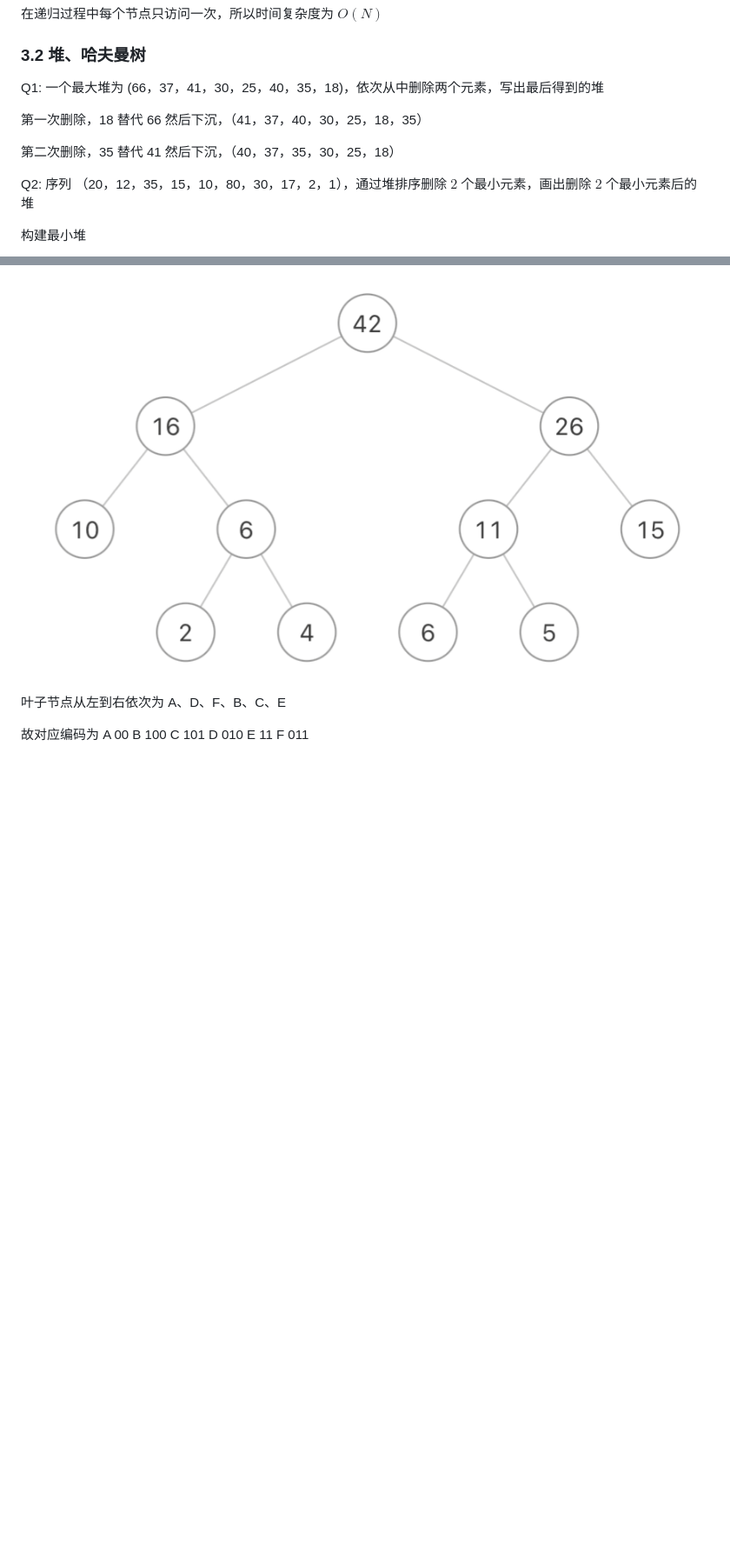
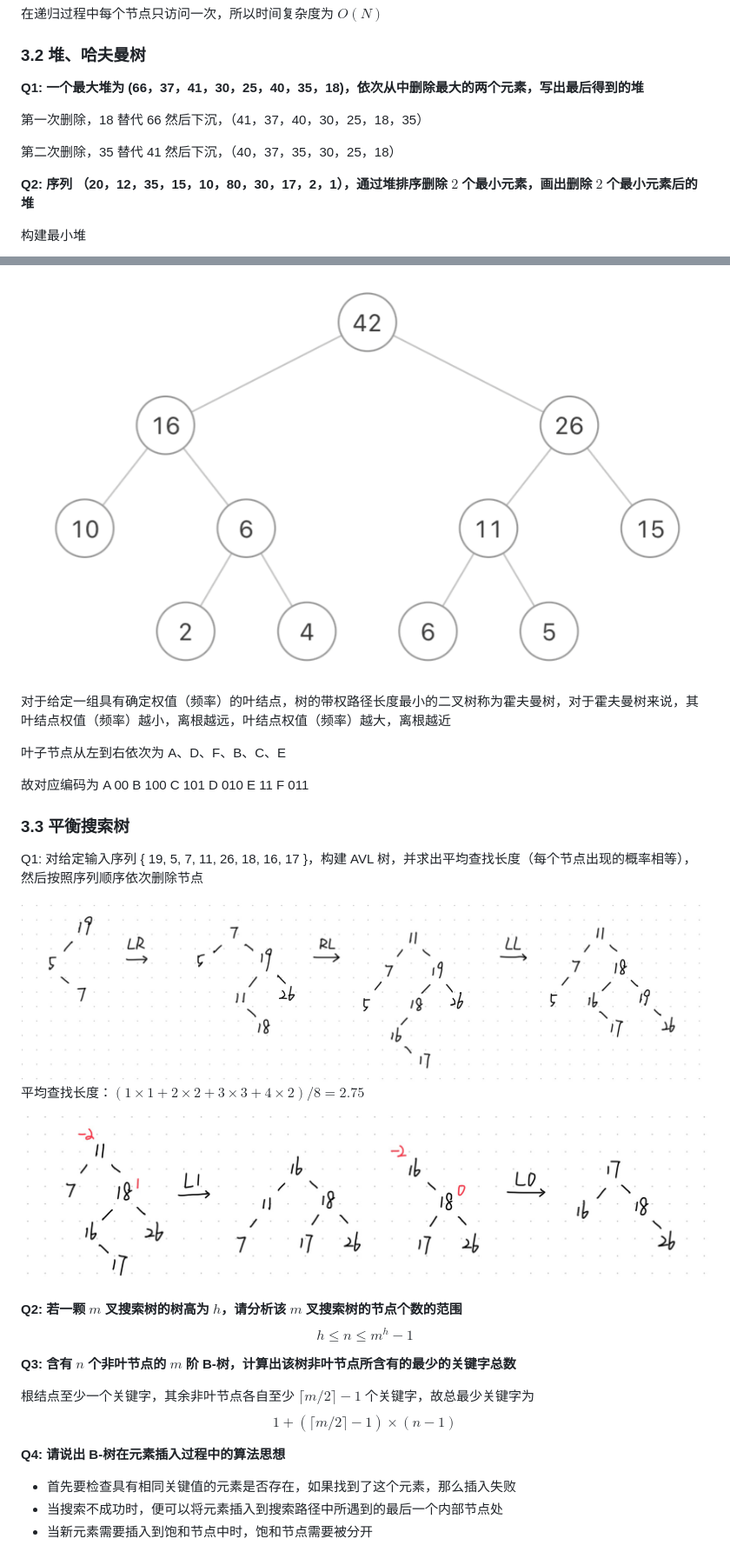
Before and after one commit to Akisui/SDU-Software, a Markdown page: 数据结构.md, 2 parts joined by grey strips. Shown at 87% size. Rendered like a GitHub page; pictures changed too: illus/image-20230214下午43631205.png (added), illus/image-20230214下午45604755.png (added); blank space fills up the shorter version.

```diff
--- a/数据结构.md
+++ b/数据结构.md
@@ -403,7 +433,7 @@ cout << sum(root, 0) << endl;
 
 ### 3.2    堆、哈夫曼树
 
-Q1:  一个最大堆为 (66，37，41，30，25，40，35，18)，依次从中删除两个元素，写出最后得到的堆
+**Q1:  一个最大堆为 (66，37，41，30，25，40，35，18)，依次从中删除最大的两个元素，写出最后得到的堆**
 
 第一次删除，18 替代 66 然后下沉，（41，37，40，30，25，18，35）
 
@@ -411,7 +441,7 @@ Q1:  一个最大堆为 (66，37，41，30，25，40，35，18)，依次从中
 
 
 
-Q2:  序列 （20，12，35，15，10，80，30，17，2，1），通过堆排序删除 $2$ 个最小元素，画出删除 $2$ 个最小元素后的堆
+**Q2:  序列 （20，12，35，15，10，80，30，17，2，1），通过堆排序删除 $2$ 个最小元素，画出删除 $2$ 个最小元素后的堆**
 
 构建最小堆
 
@@ -435,6 +465,43 @@ Q4:  有一份电文中共使用 6 个字符：A、B、C、D、E、F，它们的
 
 <img src="illus/image-20230212上午04254886.png" alt="image-20230212上午04254886" style="zoom:40%;" />
+
+对于给定一组具有确定权值（频率）的叶结点，树的带权路径长度最小的二叉树称为霍夫曼树，对于霍夫曼树来说，其叶结点权值（频率）越小，离根越远，叶结点权值（频率）越大，离根越近
 
 叶子节点从左到右依次为 A、D、F、B、C、E
 
 故对应编码为	A 00		B 100		C 101		D 010		E 11		F 011
+
+### 3.3    平衡搜索树
+
+Q1:  对给定输入序列 { 19, 5, 7, 11, 26, 18, 16, 17 }，构建 AVL 树，并求出平均查找长度（每个节点出现的概率相等），然后按照序列顺序依次删除节点
+
+<img src="illus/image-20230214下午43631205.png" alt="image-20230214下午43631205" style="zoom:33%;" />
+
+平均查找长度：$(1\times 1 + 2 \times 2 + 3 \times 3 + 4 \times 2)/8 = 2.75$
+
+![image-20230214下午45604755](illus/image-20230214下午45604755.png)
+
+
+
+**Q2:  若一颗 $m$ 叉搜索树的树高为 $h$，请分析该 $m$ 叉搜索树的节点个数的范围**
+$$
+h \leqslant n \leqslant m^h - 1
+$$
+
+
+**Q3:  含有 $n$ 个非叶节点的 $m$ 阶 B-树，计算出该树非叶节点所含有的最少的关键字总数**
+
+根结点至少一个关键字，其余非叶节点各自至少 $\lceil m/2\rceil-1$ 个关键字，故总最少关键字为
+$$
+1+ (\lceil m/2\rceil-1)\times (n-1)
+$$
+
+
+**Q4:  请说出 B-树在元素插入过程中的算法思想**
+
+- 首先要检查具有相同关键值的元素是否存在，如果找到了这个元素，那么插入失败
+- 当搜索不成功时，便可以将元素插入到搜索路径中所遇到的最后一个内部节点处
+- 当新元素需要插入到饱和节点中时，饱和节点需要被分开
+
+
+
```
Also changed, not shown: other parts of 数据结构.md (+124 -7 lines), illus/image-20230214下午71040917.png (added), illus/image-20230214下午73301321.png (added), illus/image-20230214下午75149499.png (added), illus/image-20230214下午75158143.png (added), 1 other file.
